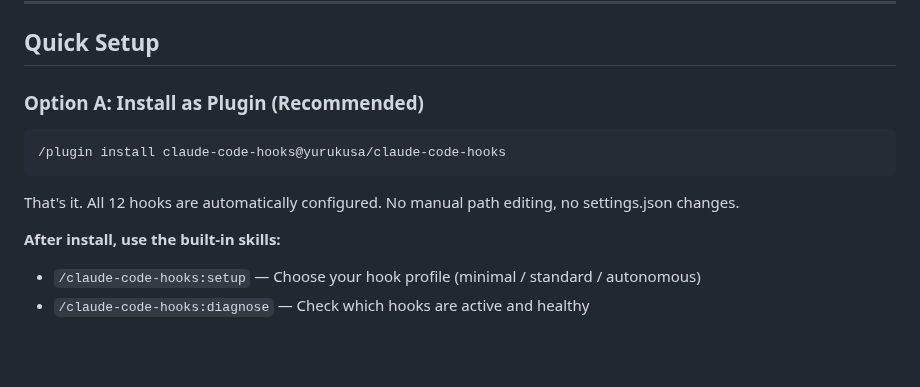
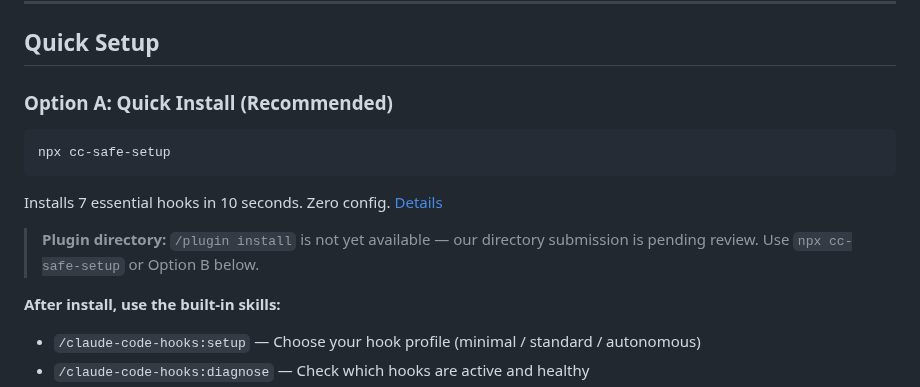
Before and after one commit to yurukusa/claude-code-hooks, a Markdown page: README.md, the part around the change. GitHub-like rendering; blank space fills up the shorter version.

Commit message:
fix: update Option A to npx cc-safe-setup (plugin dir pending) Fixes #1 — /plugin install doesn't work because directory submission is still pending review. Co-Authored-By: Claude Opus 4.6 (1M context) <noreply@anthropic.com>

````diff
--- a/README.md
+++ b/README.md
@@ -124,13 +124,15 @@ How the kit maps to [cc-health-check](https://github.com/yurukusa/cc-health-chec
 
 ## Quick Setup
 
-### Option A: Install as Plugin (Recommended)
+### Option A: Quick Install (Recommended)
 
 ```bash
-/plugin install claude-code-hooks@yurukusa/claude-code-hooks
+npx cc-safe-setup
 ```
 
-That's it. All 12 hooks are automatically configured. No manual path editing, no settings.json changes.
+Installs 7 essential hooks in 10 seconds. Zero config. [Details](https://github.com/yurukusa/cc-safe-setup)
+
+> **Plugin directory:** `/plugin install` is not yet available — our directory submission is pending review. Use `npx cc-safe-setup` or Option B below.
 
 **After install, use the built-in skills:**
 
````
